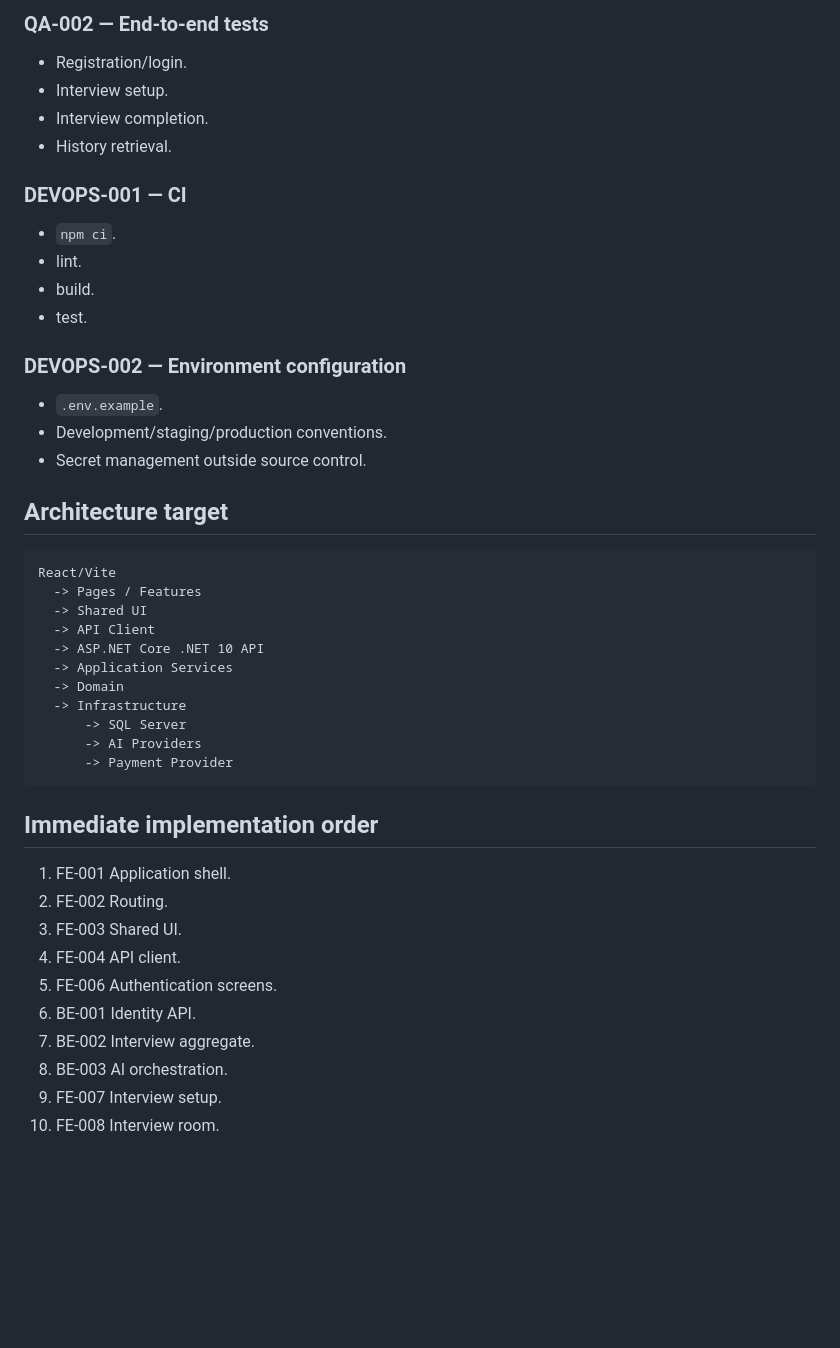
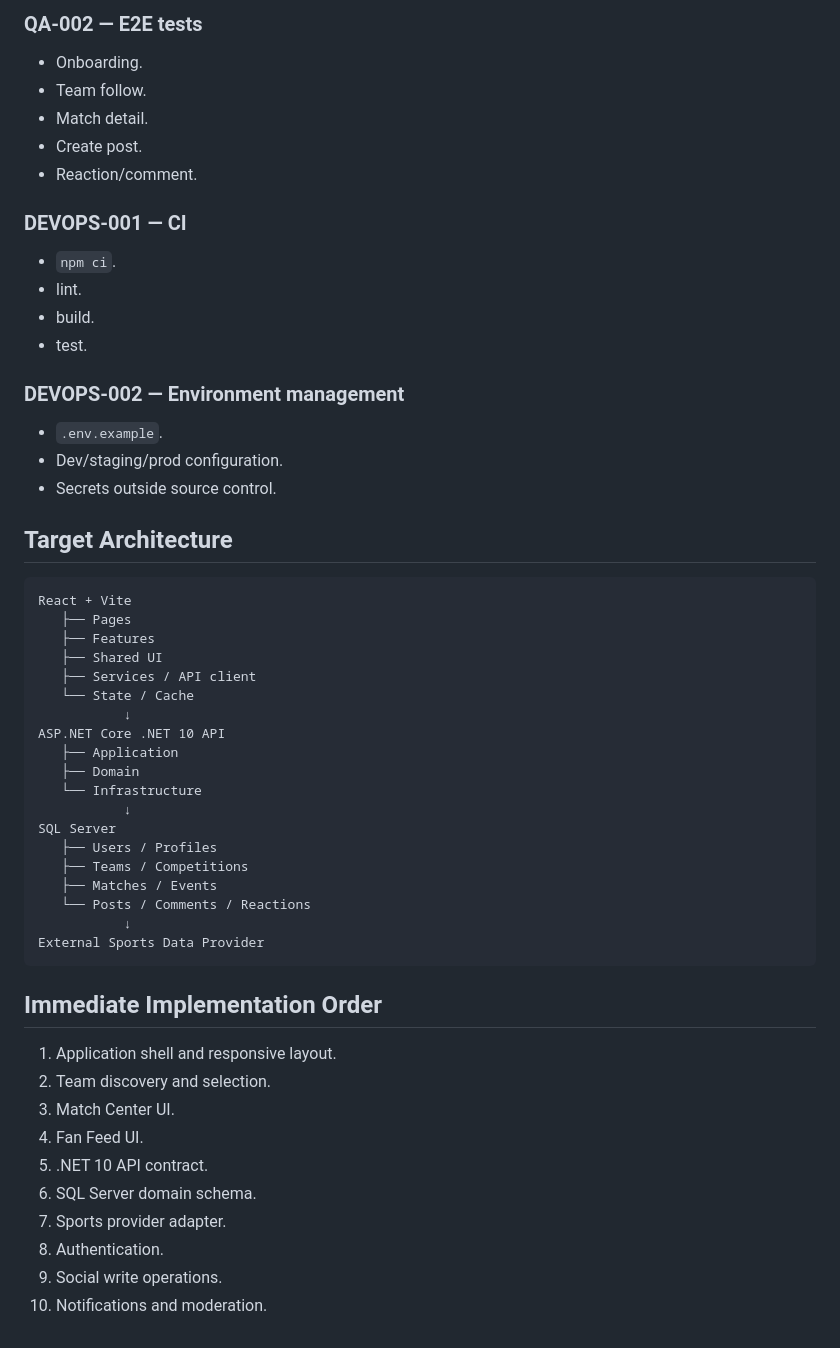
Before and after one commit to abderrazak-naceur/Jso-Web, a Markdown page: docs/TECHNICAL_BACKLOG.md, the part around one of its changes. Drawn GitHub-style; blank space fills up the shorter version.

````diff
--- a/docs/TECHNICAL_BACKLOG.md
+++ b/docs/TECHNICAL_BACKLOG.md
@@ -119,9 +119,10 @@
 
-### QA-002 — End-to-end tests
-- Registration/login.
-- Interview setup.
-- Interview completion.
-- History retrieval.
+### QA-002 — E2E tests
+- Onboarding.
+- Team follow.
+- Match detail.
+- Create post.
+- Reaction/comment.
 
 ### DEVOPS-001 — CI
 - `npm ci`.
@@ -129,35 +130,44 @@
 - build.
 - test.
 
-### DEVOPS-002 — Environment configuration
+### DEVOPS-002 — Environment management
 - `.env.example`.
-- Development/staging/production conventions.
-- Secret management outside source control.
+- Dev/staging/prod configuration.
+- Secrets outside source control.
 
-## Architecture target
+## Target Architecture
 
 ```text
-React/Vite
-  -> Pages / Features
-  -> Shared UI
-  -> API Client
-  -> ASP.NET Core .NET 10 API
-  -> Application Services
-  -> Domain
-  -> Infrastructure
-      -> SQL Server
-      -> AI Providers
-      -> Payment Provider
+React + Vite
+   ├── Pages
+   ├── Features
+   ├── Shared UI
+   ├── Services / API client
+   └── State / Cache
+           ↓
+ASP.NET Core .NET 10 API
+   ├── Application
+   ├── Domain
+   └── Infrastructure
+           ↓
+SQL Server
+   ├── Users / Profiles
+   ├── Teams / Competitions
+   ├── Matches / Events
+   └── Posts / Comments / Reactions
+           ↓
+External Sports Data Provider
 ```
 
-## Immediate implementation order
-1. FE-001 Application shell.
-2. FE-002 Routing.
-3. FE-003 Shared UI.
-4. FE-004 API client.
-5. FE-006 Authentication screens.
-6. BE-001 Identity API.
-7. BE-002 Interview aggregate.
-8. BE-003 AI orchestration.
-9. FE-007 Interview setup.
-10. FE-008 Interview room.
+## Immediate Implementation Order
+
+1. Application shell and responsive layout.
+2. Team discovery and selection.
+3. Match Center UI.
+4. Fan Feed UI.
+5. .NET 10 API contract.
+6. SQL Server domain schema.
+7. Sports provider adapter.
+8. Authentication.
+9. Social write operations.
+10. Notifications and moderation.
````
Also changed, not shown: other parts of docs/TECHNICAL_BACKLOG.md (+92 -92 lines).
